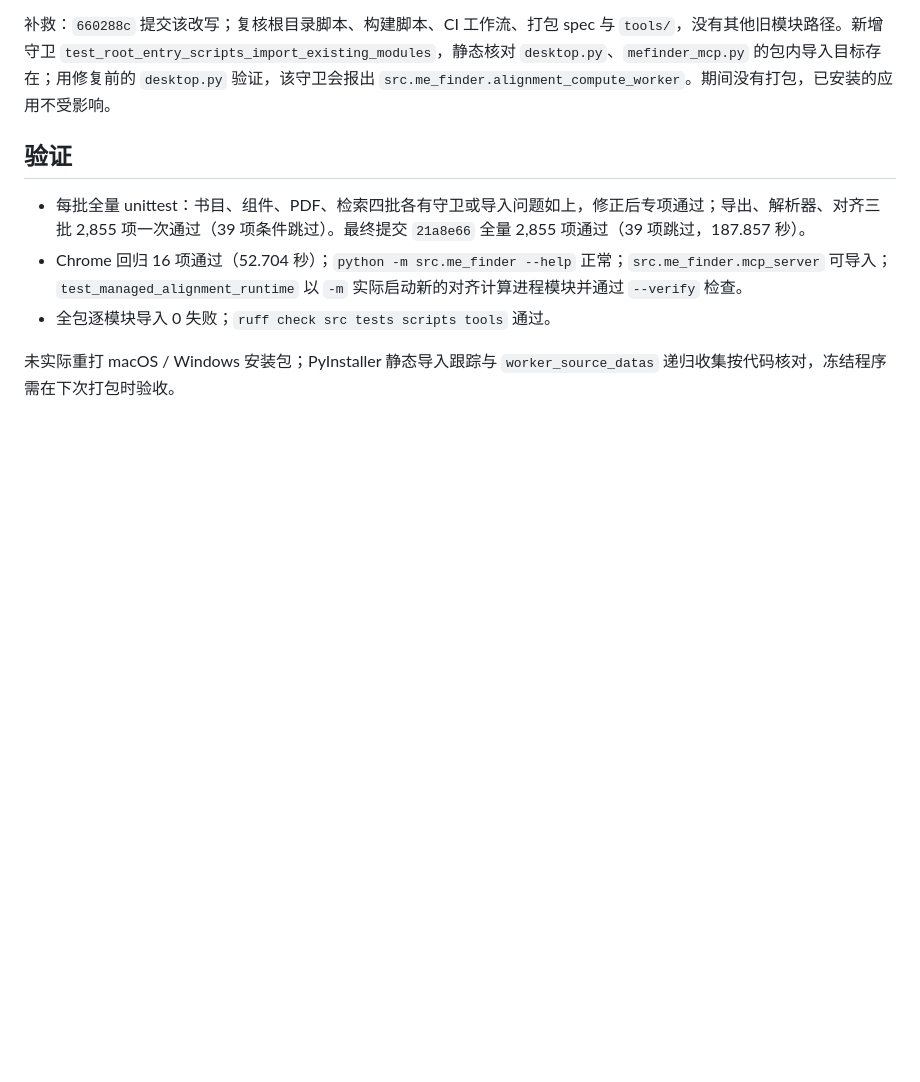
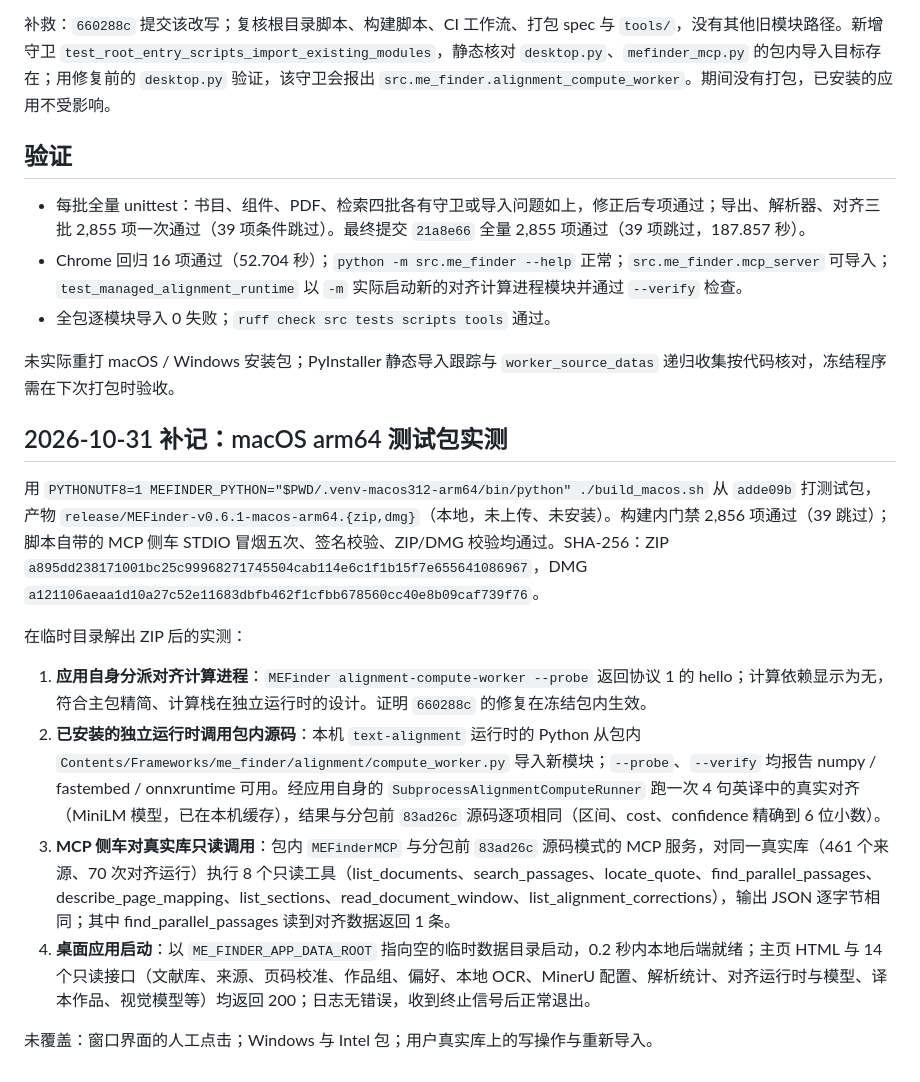
Before and after one commit to sabercomo/MEFinder, a Markdown page: reports/package-layout-2026-10-31.md, the part around the change. GitHub-like rendering; blank space fills up the shorter version.

Commit message:
docs(structure): 记录分包后 macOS arm64 测试包实测
- 冻结包对齐计算进程分派、已安装独立运行时调用包内新模块、真实对齐结果与
  分包前一致；MCP 侧车对真实库 8 个只读工具输出与分包前逐字节相同
- 桌面应用以临时数据目录启动，主页与 14 个只读接口返回 200，日志无错误
- 测试包仅在本地 release/，未上传、未安装

Co-Authored-By: Claude Opus 5.5 <noreply@anthropic.com>

```diff
--- a/reports/package-layout-2026-10-31.md
+++ b/reports/package-layout-2026-10-31.md
@@ -51,3 +51,16 @@
 - 全包逐模块导入 0 失败；`ruff check src tests scripts tools` 通过。
 
 未实际重打 macOS / Windows 安装包；PyInstaller 静态导入跟踪与 `worker_source_datas` 递归收集按代码核对，冻结程序需在下次打包时验收。
+
+## 2026-10-31 补记：macOS arm64 测试包实测
+
+用 `PYTHONUTF8=1 MEFINDER_PYTHON="$PWD/.venv-macos312-arm64/bin/python" ./build_macos.sh` 从 `adde09b` 打测试包，产物 `release/MEFinder-v0.6.1-macos-arm64.{zip,dmg}`（本地，未上传、未安装）。构建内门禁 2,856 项通过（39 跳过）；脚本自带的 MCP 侧车 STDIO 冒烟五次、签名校验、ZIP/DMG 校验均通过。SHA-256：ZIP `a895dd238171001bc25c99968271745504cab114e6c1f1b15f7e655641086967`，DMG `a121106aeaa1d10a27c52e11683dbfb462f1cfbb678560cc40e8b09caf739f76`。
+
+在临时目录解出 ZIP 后的实测：
+
+1. **应用自身分派对齐计算进程**：`MEFinder alignment-compute-worker --probe` 返回协议 1 的 hello；计算依赖显示为无，符合主包精简、计算栈在独立运行时的设计。证明 `660288c` 的修复在冻结包内生效。
+2. **已安装的独立运行时调用包内源码**：本机 `text-alignment` 运行时的 Python 从包内 `Contents/Frameworks/me_finder/alignment/compute_worker.py` 导入新模块；`--probe`、`--verify` 均报告 numpy / fastembed / onnxruntime 可用。经应用自身的 `SubprocessAlignmentComputeRunner` 跑一次 4 句英译中的真实对齐（MiniLM 模型，已在本机缓存），结果与分包前 `83ad26c` 源码逐项相同（区间、cost、confidence 精确到 6 位小数）。
+3. **MCP 侧车对真实库只读调用**：包内 `MEFinderMCP` 与分包前 `83ad26c` 源码模式的 MCP 服务，对同一真实库（461 个来源、70 次对齐运行）执行 8 个只读工具（list_documents、search_passages、locate_quote、find_parallel_passages、describe_page_mapping、list_sections、read_document_window、list_alignment_corrections），输出 JSON 逐字节相同；其中 find_parallel_passages 读到对齐数据返回 1 条。
+4. **桌面应用启动**：以 `ME_FINDER_APP_DATA_ROOT` 指向空的临时数据目录启动，0.2 秒内本地后端就绪；主页 HTML 与 14 个只读接口（文献库、来源、页码校准、作品组、偏好、本地 OCR、MinerU 配置、解析统计、对齐运行时与模型、译本作品、视觉模型等）均返回 200；日志无错误，收到终止信号后正常退出。
+
+未覆盖：窗口界面的人工点击；Windows 与 Intel 包；用户真实库上的写操作与重新导入。
```
Also changed, not shown: docs/release-notes-0.6.1.md (+2 -0 lines).
